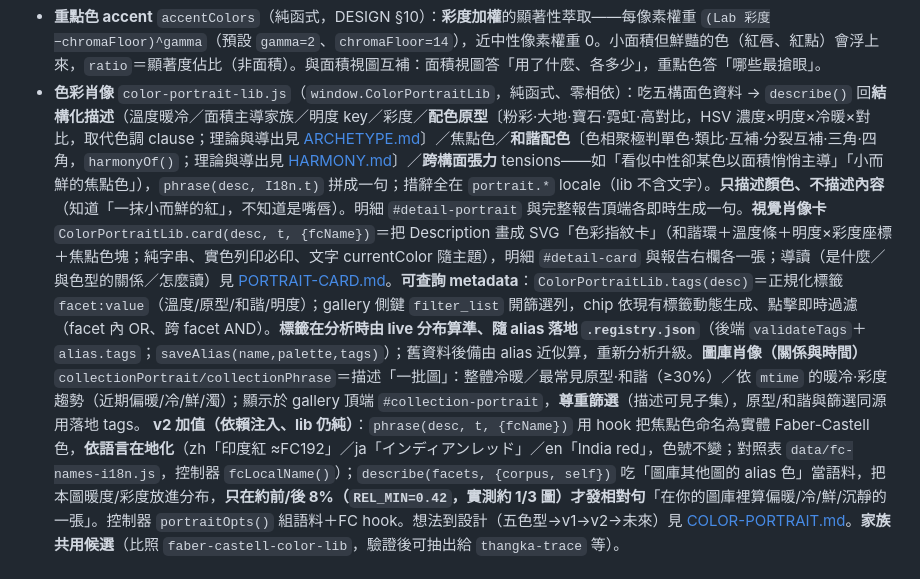
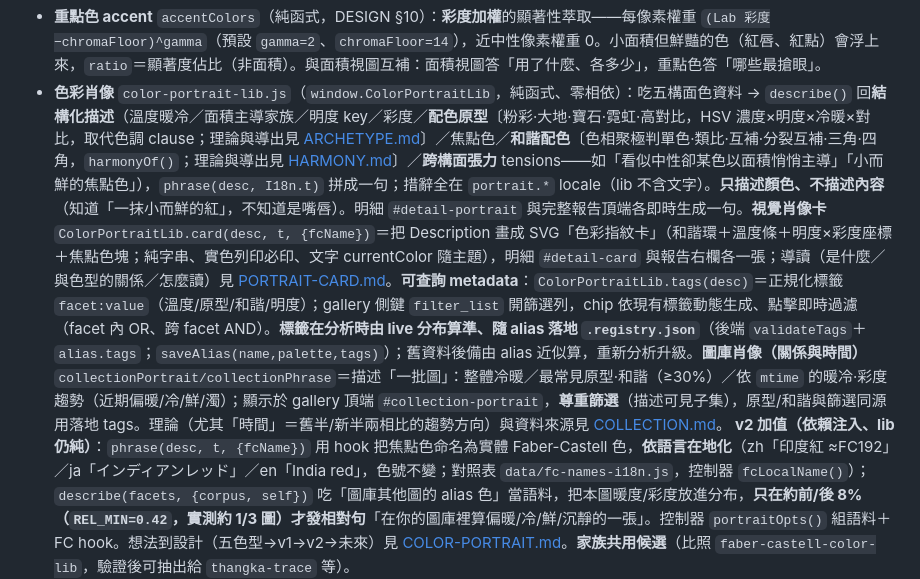
Before and after one commit to scottgfhong310/color-palette, a Markdown page: CLAUDE.md, the part around the change. Rendered like a GitHub page.

```diff
--- a/CLAUDE.md
+++ b/CLAUDE.md
@@ -52,7 +52,7 @@ npm install && node app.js          # → http://localhost:3000/apps/color-palet
 - **ΔE≈5 感知用色分布** `distributionByDeltaE`（純函式）：5-bit 粗量化去噪 → 每桶平均色轉 **CIELAB** → 依權重 leader 聚類（**CIEDE2000 ΔE00** < radius 併簇）→ 回加權平均色色票（依佔比排序）。
   預設「全收」（含中性色）故佔比加總得起來＝真實用色比例；自帶 `srgbToLab`/`ciede2000`、不相依 `faber-castell-color-lib`（保持純核心零外部相依）。顆粒度取捨見 [DESIGN.md](DESIGN.md)。
 - **重點色 accent** `accentColors`（純函式，DESIGN §10）：**彩度加權**的顯著性萃取——每像素權重 `(Lab 彩度−chromaFloor)^gamma`（預設 `gamma=2`、`chromaFloor=14`），近中性像素權重 0。小面積但鮮豔的色（紅唇、紅點）會浮上來，`ratio`＝顯著度佔比（非面積）。與面積視圖互補：面積視圖答「用了什麼、各多少」，重點色答「哪些最搶眼」。
-- **色彩肖像** `color-portrait-lib.js`（`window.ColorPortraitLib`，純函式、零相依）：吃五構面色資料 → `describe()` 回**結構化描述**（溫度暖冷／面積主導家族／明度 key／彩度／**配色原型**〔粉彩·大地·寶石·霓虹·高對比，HSV 濃度×明度×冷暖×對比，取代色調 clause；理論與導出見 [ARCHETYPE.md](ARCHETYPE.md)〕／焦點色／**和諧配色**〔色相聚極判單色·類比·互補·分裂互補·三角·四角，`harmonyOf()`；理論與導出見 [HARMONY.md](HARMONY.md)〕／**跨構面張力** tensions——如「看似中性卻某色以面積悄悄主導」「小而鮮的焦點色」），`phrase(desc, I18n.t)` 拼成一句；措辭全在 `portrait.*` locale（lib 不含文字）。**只描述顏色、不描述內容**（知道「一抹小而鮮的紅」，不知道是嘴唇）。明細 `#detail-portrait` 與完整報告頂端各即時生成一句。**視覺肖像卡** `ColorPortraitLib.card(desc, t, {fcName})`＝把 Description 畫成 SVG「色彩指紋卡」（和諧環＋溫度條＋明度×彩度座標＋焦點色塊；純字串、實色列印必印、文字 currentColor 隨主題），明細 `#detail-card` 與報告右欄各一張；導讀（是什麼／與色型的關係／怎麼讀）見 [PORTRAIT-CARD.md](PORTRAIT-CARD.md)。**可查詢 metadata**：`ColorPortraitLib.tags(desc)`＝正規化標籤 `facet:value`（溫度/原型/和諧/明度）；gallery 側鍵 `filter_list` 開篩選列，chip 依現有標籤動態生成、點擊即時過濾（facet 內 OR、跨 facet AND）。**標籤在分析時由 live 分布算準、隨 alias 落地 `.registry.json`**（後端 `validateTags`＋`alias.tags`；`saveAlias(name,palette,tags)`）；舊資料後備由 alias 近似算，重新分析升級。**圖庫肖像（關係與時間）** `collectionPortrait/collectionPhrase`＝描述「一批圖」：整體冷暖／最常見原型·和諧（≥30%）／依 `mtime` 的暖冷·彩度趨勢（近期偏暖/冷/鮮/濁）；顯示於 gallery 頂端 `#collection-portrait`，**尊重篩選**（描述可見子集），原型/和諧與篩選同源用落地 tags。
+- **色彩肖像** `color-portrait-lib.js`（`window.ColorPortraitLib`，純函式、零相依）：吃五構面色資料 → `describe()` 回**結構化描述**（溫度暖冷／面積主導家族／明度 key／彩度／**配色原型**〔粉彩·大地·寶石·霓虹·高對比，HSV 濃度×明度×冷暖×對比，取代色調 clause；理論與導出見 [ARCHETYPE.md](ARCHETYPE.md)〕／焦點色／**和諧配色**〔色相聚極判單色·類比·互補·分裂互補·三角·四角，`harmonyOf()`；理論與導出見 [HARMONY.md](HARMONY.md)〕／**跨構面張力** tensions——如「看似中性卻某色以面積悄悄主導」「小而鮮的焦點色」），`phrase(desc, I18n.t)` 拼成一句；措辭全在 `portrait.*` locale（lib 不含文字）。**只描述顏色、不描述內容**（知道「一抹小而鮮的紅」，不知道是嘴唇）。明細 `#detail-portrait` 與完整報告頂端各即時生成一句。**視覺肖像卡** `ColorPortraitLib.card(desc, t, {fcName})`＝把 Description 畫成 SVG「色彩指紋卡」（和諧環＋溫度條＋明度×彩度座標＋焦點色塊；純字串、實色列印必印、文字 currentColor 隨主題），明細 `#detail-card` 與報告右欄各一張；導讀（是什麼／與色型的關係／怎麼讀）見 [PORTRAIT-CARD.md](PORTRAIT-CARD.md)。**可查詢 metadata**：`ColorPortraitLib.tags(desc)`＝正規化標籤 `facet:value`（溫度/原型/和諧/明度）；gallery 側鍵 `filter_list` 開篩選列，chip 依現有標籤動態生成、點擊即時過濾（facet 內 OR、跨 facet AND）。**標籤在分析時由 live 分布算準、隨 alias 落地 `.registry.json`**（後端 `validateTags`＋`alias.tags`；`saveAlias(name,palette,tags)`）；舊資料後備由 alias 近似算，重新分析升級。**圖庫肖像（關係與時間）** `collectionPortrait/collectionPhrase`＝描述「一批圖」：整體冷暖／最常見原型·和諧（≥30%）／依 `mtime` 的暖冷·彩度趨勢（近期偏暖/冷/鮮/濁）；顯示於 gallery 頂端 `#collection-portrait`，**尊重篩選**（描述可見子集），原型/和諧與篩選同源用落地 tags。理論（尤其「時間」＝舊半/新半兩相比的趨勢方向）與資料來源見 [COLLECTION.md](COLLECTION.md)。
   **v2 加值（依賴注入、lib 仍純）**：`phrase(desc, t, {fcName})` 用 hook 把焦點色命名為實體 Faber-Castell 色，**依語言在地化**（zh「印度紅 ≈FC192」／ja「インディアンレッド」／en「India red」，色號不變；對照表 `data/fc-names-i18n.js`，控制器 `fcLocalName()`）；`describe(facets, {corpus, self})` 吃「圖庫其他圖的 alias 色」當語料，把本圖暖度/彩度放進分布，**只在約前/後 8%（`REL_MIN=0.42`，實測約 1/3 圖）才發相對句**「在你的圖庫裡算偏暖/冷/鮮/沉靜的一張」。控制器 `portraitOpts()` 組語料＋FC hook。想法到設計（五色型→v1→v2→未來）見 [COLOR-PORTRAIT.md](COLOR-PORTRAIT.md)。**家族共用候選**（比照 `faber-castell-color-lib`，驗證後可抽出給 `thangka-trace` 等）。
 - **API 信封**：一律 `{ ok }`；jQuery 3.7.1，後端不依賴 lodash。
 
```
Also changed, not shown: COLLECTION.md (added, +105 -0 lines), COLOR-PORTRAIT.md (+1 -0 lines).
